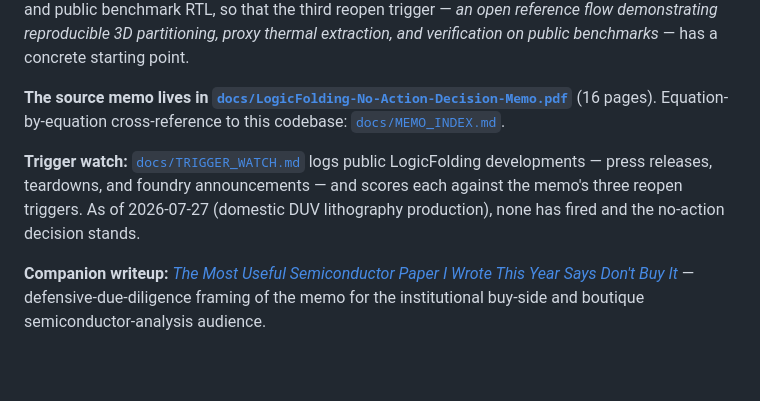
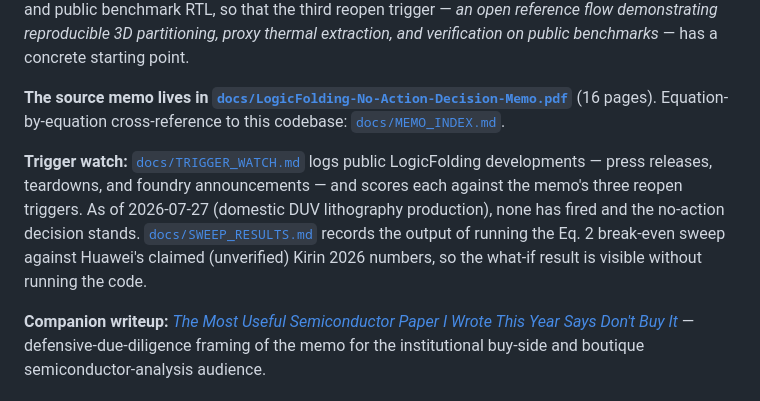
Before and after one commit to aurascoper/logic-folding-reference-flow, a Markdown page: README.md, the part around the change. Drawn GitHub-style; blank space fills up the shorter version.

```diff
--- a/README.md
+++ b/README.md
@@ -6,7 +6,7 @@ An open reference flow for evaluating LogicFolding-style 3D-native logic folding
 
 **The source memo lives in [`docs/LogicFolding-No-Action-Decision-Memo.pdf`](./docs/LogicFolding-No-Action-Decision-Memo.pdf)** (16 pages). Equation-by-equation cross-reference to this codebase: [`docs/MEMO_INDEX.md`](./docs/MEMO_INDEX.md).
 
-**Trigger watch:** [`docs/TRIGGER_WATCH.md`](./docs/TRIGGER_WATCH.md) logs public LogicFolding developments — press releases, teardowns, and foundry announcements — and scores each against the memo's three reopen triggers. As of 2026-07-27 (domestic DUV lithography production), none has fired and the no-action decision stands.
+**Trigger watch:** [`docs/TRIGGER_WATCH.md`](./docs/TRIGGER_WATCH.md) logs public LogicFolding developments — press releases, teardowns, and foundry announcements — and scores each against the memo's three reopen triggers. As of 2026-07-27 (domestic DUV lithography production), none has fired and the no-action decision stands. [`docs/SWEEP_RESULTS.md`](./docs/SWEEP_RESULTS.md) records the output of running the Eq. 2 break-even sweep against Huawei's claimed (unverified) Kirin 2026 numbers, so the what-if result is visible without running the code.
 
 **Companion writeup:** [*The Most Useful Semiconductor Paper I Wrote This Year Says Don't Buy It*](https://aurascoper.substack.com/p/the-most-useful-semiconductor-paper) — defensive-due-diligence framing of the memo for the institutional buy-side and boutique semiconductor-analysis audience.
 
```
Also changed, not shown: docs/SWEEP_RESULTS.md (added, +50 -0 lines).
